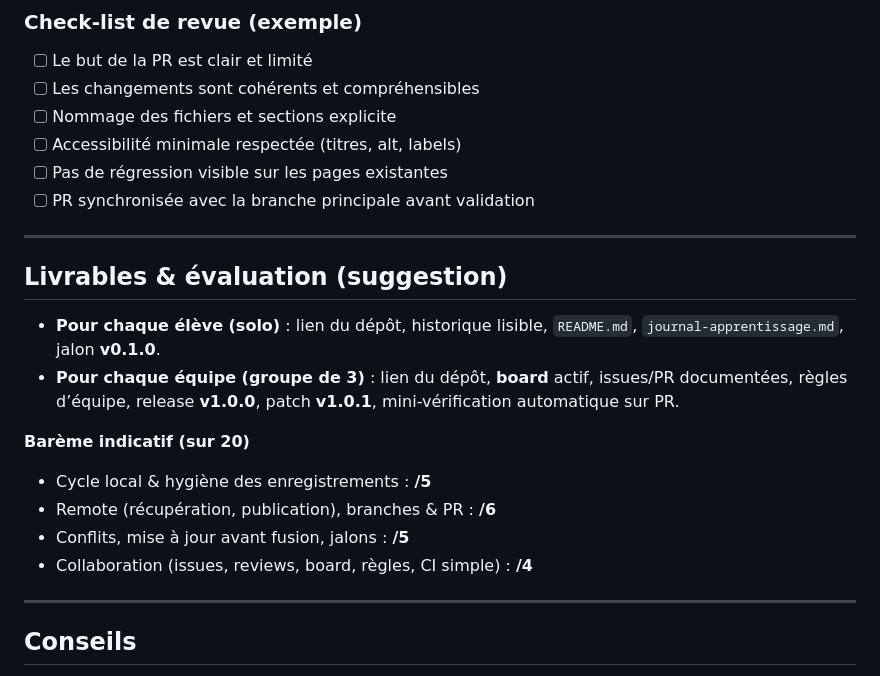
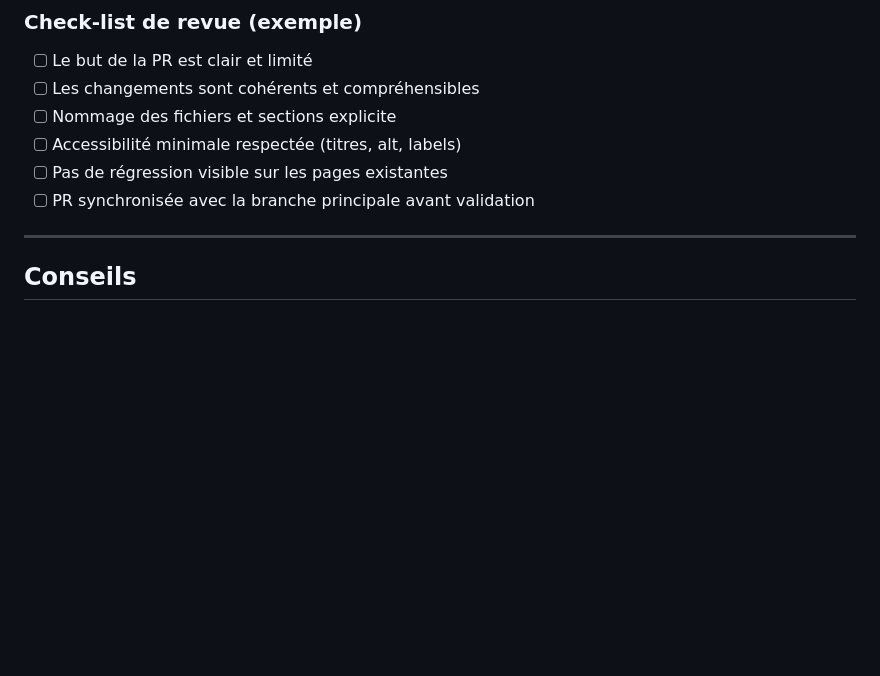
Before and after one commit to roxasenjoy/learn-github, a Markdown page: EXERCICES.md, the part around the change. Drawn GitHub-style; blank space fills up the shorter version.

```diff
--- a/EXERCICES.md
+++ b/EXERCICES.md
@@ -255,19 +255,6 @@ Créez un **nouveau dépôt d’équipe** (ou une organisation) afin de repartir
 - [ ] PR synchronisée avec la branche principale avant validation
 
 ---
-
-## Livrables & évaluation (suggestion)
-- **Pour chaque élève (solo)** : lien du dépôt, historique lisible, `README.md`, `journal-apprentissage.md`, jalon **v0.1.0**.
-- **Pour chaque équipe (groupe de 3)** : lien du dépôt, **board** actif, issues/PR documentées, règles d’équipe, release **v1.0.0**, patch **v1.0.1**, mini-vérification automatique sur PR.
-
-**Barème indicatif (sur 20)**
-- Cycle local & hygiène des enregistrements : **/5**
-- Remote (récupération, publication), branches & PR : **/6**
-- Conflits, mise à jour avant fusion, jalons : **/5**
-- Collaboration (issues, reviews, board, règles, CI simple) : **/4**
-
----
-
 ## Conseils
 - Documentez vos **décisions** (journal) : “pourquoi” > “comment”.
 - **Petites PR** → retours rapides → meilleure qualité.
```
